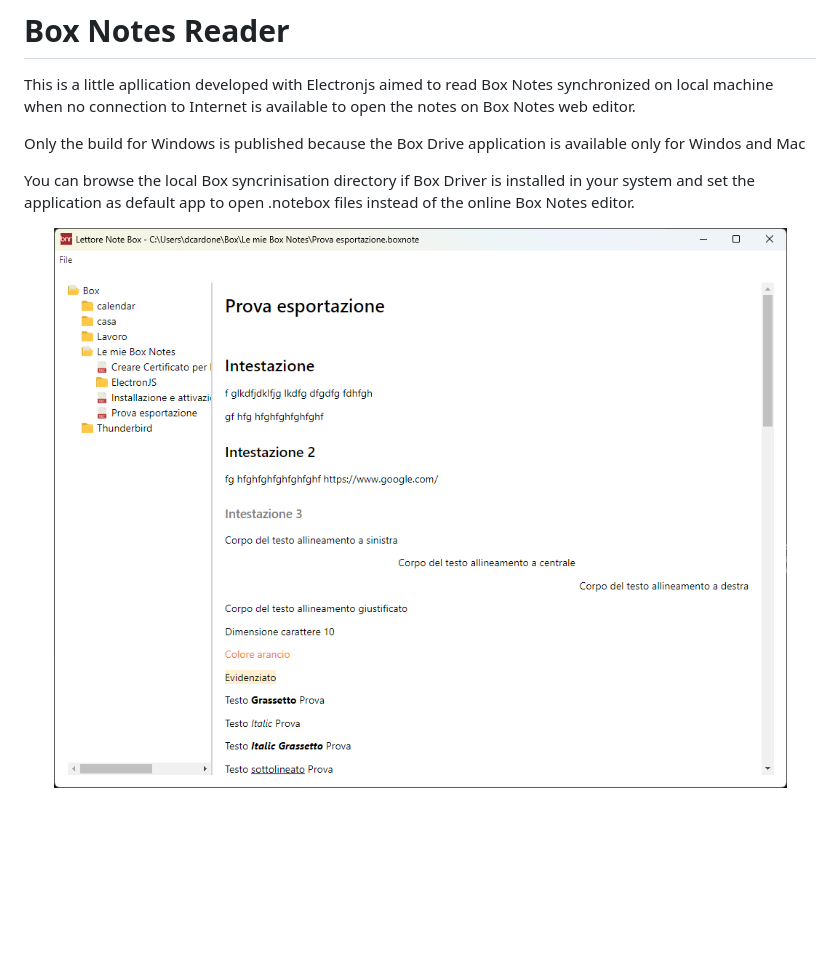
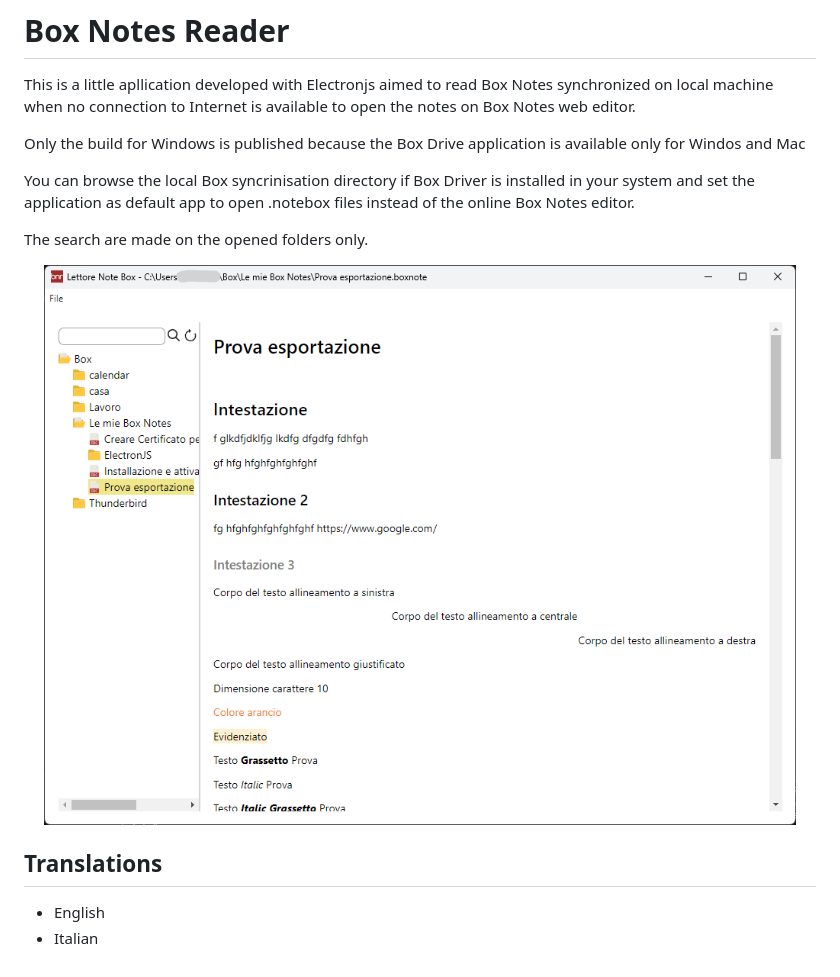
Before and after one commit to donicom/BoxNotesReader, a Markdown page: README.md, the part around the change. GitHub-like rendering; pictures changed too: screen.png; blank space fills up the shorter version.

Commit message:
Added note search and folder reload button

```diff
--- a/README.md
+++ b/README.md
@@ -5,6 +5,12 @@ Only the build for Windows is published because the Box Drive application is ava
 
 You can browse the local Box syncrinisation directory if Box Driver is installed in your system and set the application as default app to open .notebox files instead of the online Box Notes editor.
 
+The search are made on the opened folders only.
+
 <p align="center">
   <img src="https://github.com/donicom/BoxNotesReader/blob/main/screen.png?raw=true" alt="Box Notes Reader Screen"/>
 </p>
+
+## Translations
+- English
+- Italian
```
Also changed, not shown: src/assets/icons/refresh.png (added), src/assets/icons/search.png (added), 18 other files.
